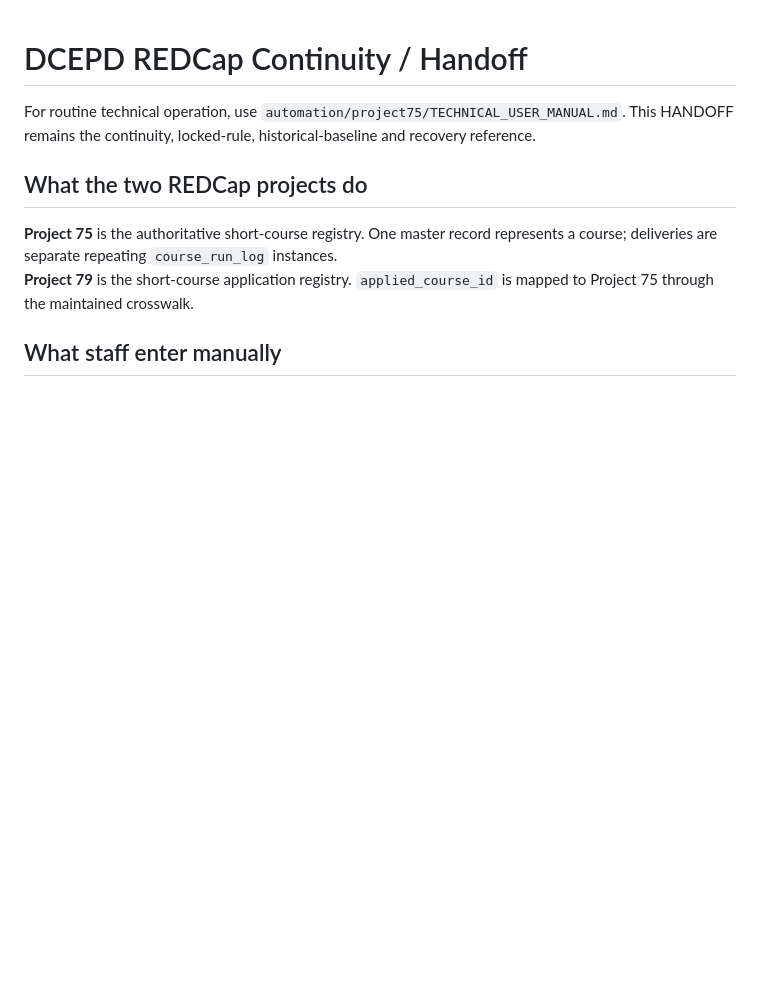
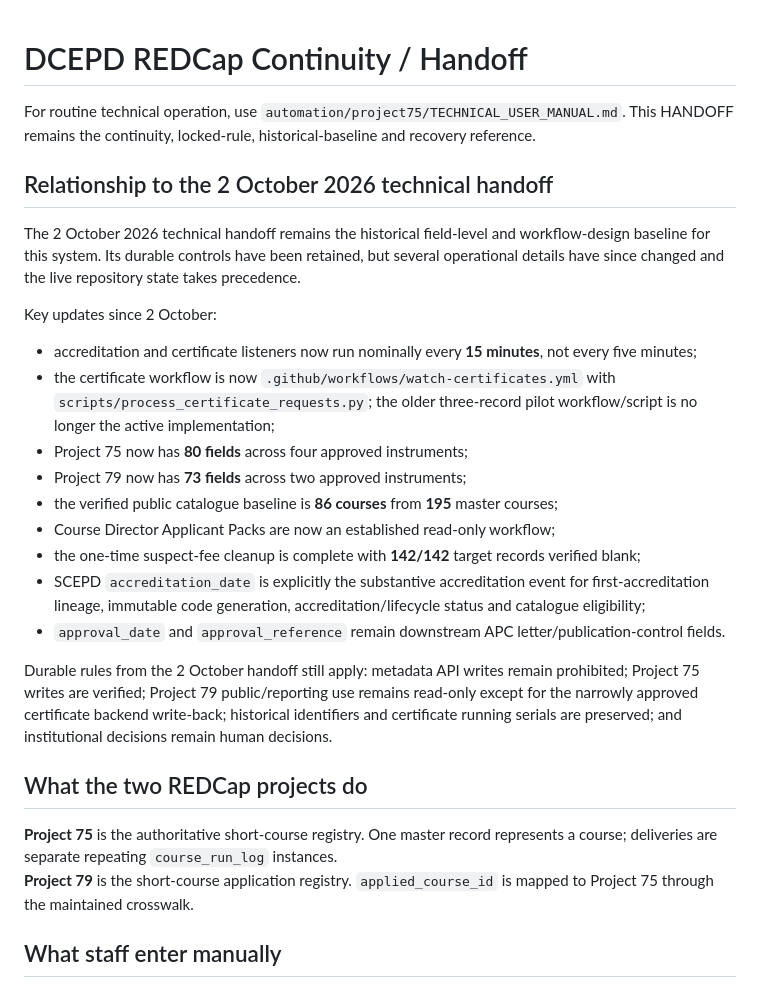
Before and after one commit to muhas-dcepd/muhas-dcepd.github.io, a Markdown page: automation/project75/HANDOFF.md, the part around one of its changes. GitHub-like rendering; blank space fills up the shorter version.

```diff
--- a/automation/project75/HANDOFF.md
+++ b/automation/project75/HANDOFF.md
@@ -1,6 +1,26 @@
 # DCEPD REDCap Continuity / Handoff
 
 For routine technical operation, use `automation/project75/TECHNICAL_USER_MANUAL.md`. This HANDOFF remains the continuity, locked-rule, historical-baseline and recovery reference.
+
+
+## Relationship to the 2 October 2026 technical handoff
+
+The 2 October 2026 technical handoff remains the historical field-level and workflow-design baseline for this system. Its durable controls have been retained, but several operational details have since changed and the live repository state takes precedence.
+
+Key updates since 2 October:
+
+- accreditation and certificate listeners now run nominally every **15 minutes**, not every five minutes;
+- the certificate workflow is now `.github/workflows/watch-certificates.yml` with `scripts/process_certificate_requests.py`; the older three-record pilot workflow/script is no longer the active implementation;
+- Project 75 now has **80 fields** across four approved instruments;
+- Project 79 now has **73 fields** across two approved instruments;
+- the verified public catalogue baseline is **86 courses** from **195** master courses;
+- Course Director Applicant Packs are now an established read-only workflow;
+- the one-time suspect-fee cleanup is complete with **142/142** target records verified blank;
+- SCEPD `accreditation_date` is explicitly the substantive accreditation event for first-accreditation lineage, immutable code generation, accreditation/lifecycle status and catalogue eligibility;
+- `approval_date` and `approval_reference` remain downstream APC letter/publication-control fields.
+
+Durable rules from the 2 October handoff still apply: metadata API writes remain prohibited; Project 75 writes are verified; Project 79 public/reporting use remains read-only except for the narrowly approved certificate backend write-back; historical identifiers and certificate running serials are preserved; and institutional decisions remain human decisions.
+
 
 ## What the two REDCap projects do
 
```
Also changed, not shown: other parts of automation/project75/HANDOFF.md (+47 -0 lines).
